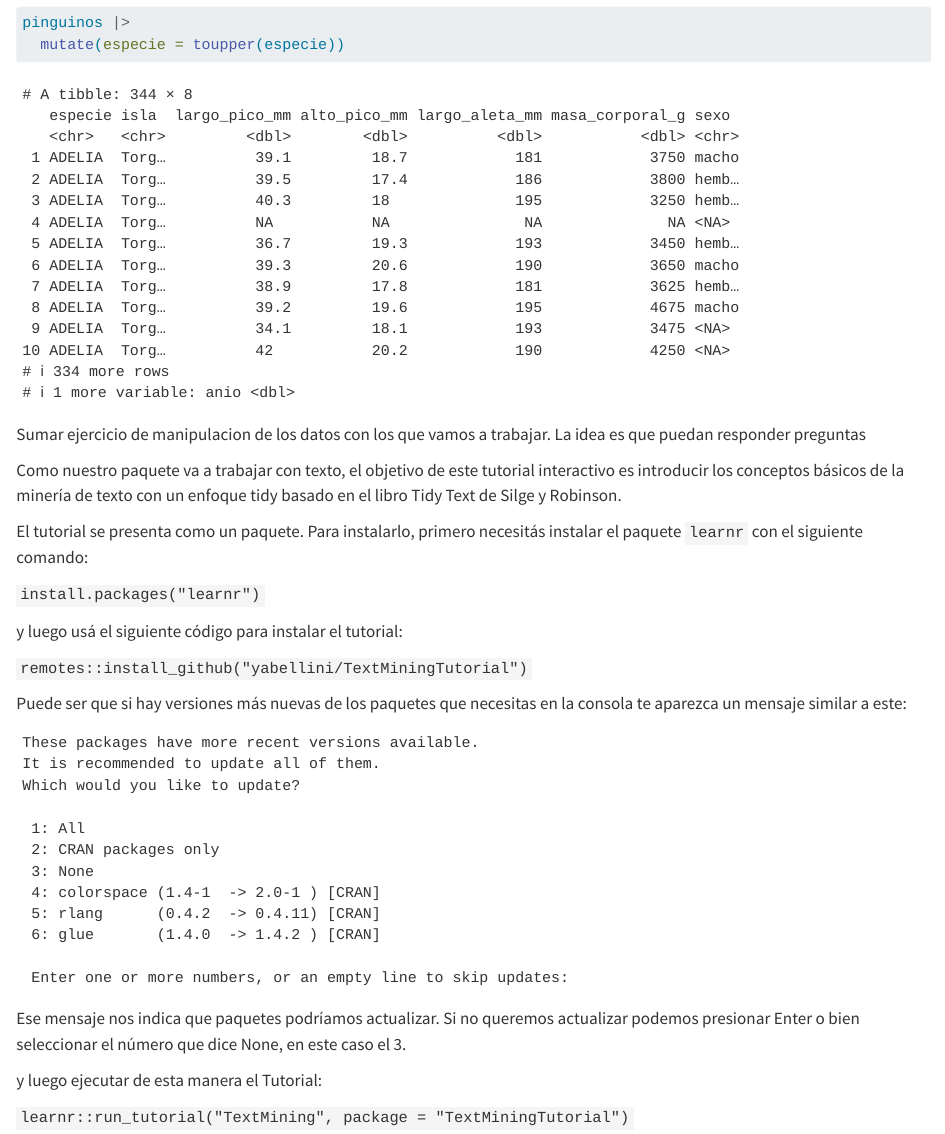
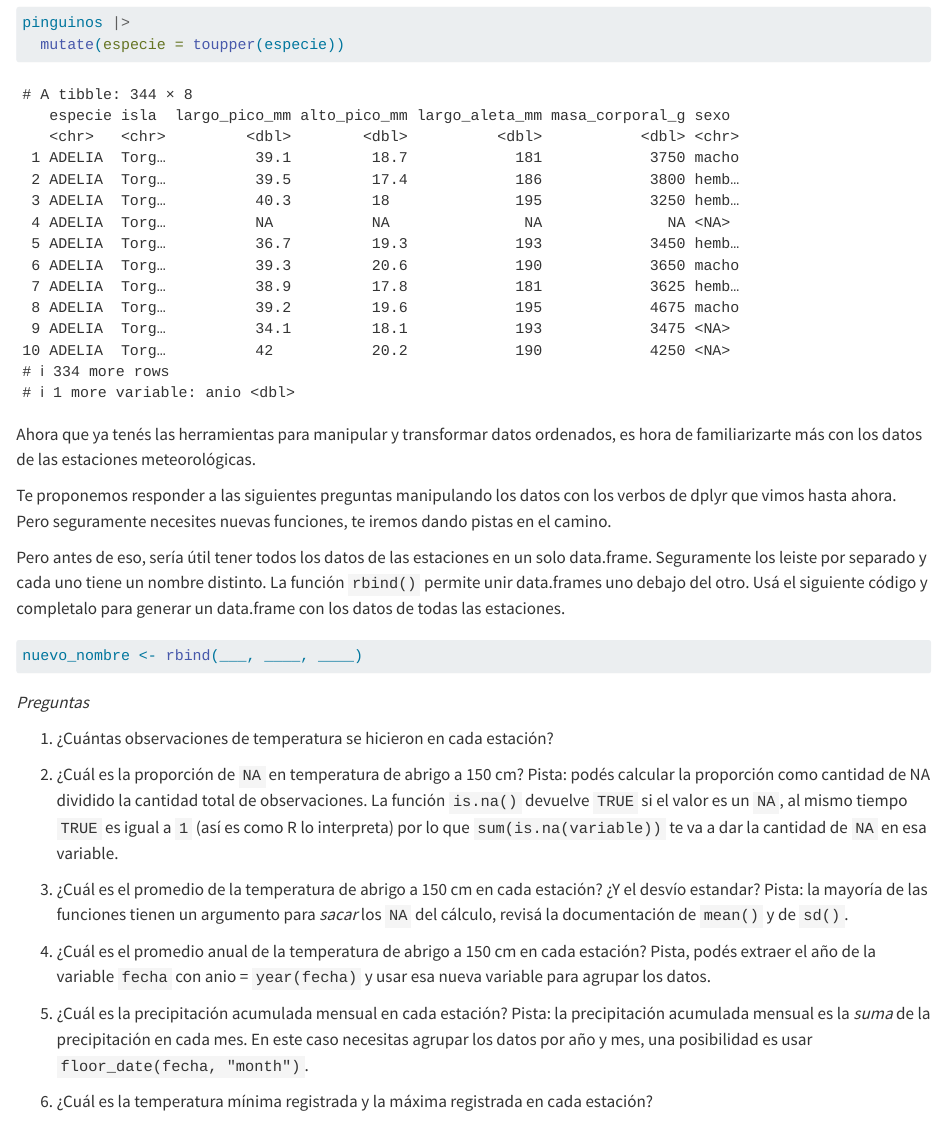
Before and after one commit to rse-r/intro-programacion, a Quarto document (03_manipulacion-1.qmd): the page in a window 1100 px wide, from 8780 px down. Rendered offline with R 4.5, knitr and Pandoc in place of Quarto, with nearby package versions.

Commit message:
Agrego ejercicios de manipulación

````diff
--- a/03_manipulacion-1.qmd
+++ b/03_manipulacion-1.qmd
@@ -250,44 +250,41 @@ pinguinos |>
 ```
 
 
-::: enconstruccion
-Sumar ejercicio de manipulacion de los datos con los que vamos a trabajar.
-La idea es que puedan responder preguntas
-:::
+::: ejercicio
 
-::: ejercicio
-Como nuestro paquete va a trabajar con texto, el objetivo de este tutorial interactivo es introducir los conceptos básicos de la minería de texto con un enfoque tidy basado en el libro Tidy Text de Silge y Robinson.
+Ahora que ya tenés las herramientas para manipular y transformar datos ordenados, es hora de familiarizarte más con los datos de las estaciones meteorológicas.
 
-El tutorial se presenta como un paquete. Para instalarlo, primero necesitás instalar el paquete `learnr` con el siguiente comando:
+Te proponemos responder a las siguientes preguntas manipulando los datos con los verbos de dplyr que vimos hasta ahora.
+Pero seguramente necesites nuevas funciones, te iremos dando pistas en el camino.
 
-`install.packages("learnr")`
+Pero antes de eso, sería útil tener todos los datos de las estaciones en un solo data.frame.
+Seguramente los leiste por separado y cada uno tiene un nombre distinto.
+La función `rbind()` permite unir data.frames uno debajo del otro.
+Usá el siguiente código y completalo para generar un data.frame con los datos de todas las estaciones.
 
-y luego usá el siguiente código para instalar el tutorial:
-
-`remotes::install_github("yabellini/TextMiningTutorial")`
-
-Puede ser que si hay versiones más nuevas de los paquetes que necesitas en la consola te aparezca un mensaje similar a este:
-
-```
-These packages have more recent versions available.
-It is recommended to update all of them.
-Which would you like to update?
-
- 1: All
- 2: CRAN packages only
- 3: None
- 4: colorspace (1.4-1  -> 2.0-1 ) [CRAN]
- 5: rlang      (0.4.2  -> 0.4.11) [CRAN]
- 6: glue       (1.4.0  -> 1.4.2 ) [CRAN]
-
- Enter one or more numbers, or an empty line to skip updates:
+```r
+nuevo_nombre <- rbind(___, ____, ____)
 
 ```
 
-Ese mensaje nos indica que paquetes podríamos actualizar. Si no queremos actualizar podemos presionar Enter o bien seleccionar el número que dice None, en este caso el 3.
+*Preguntas*
 
-y luego ejecutar de esta manera el Tutorial:
+1. ¿Cuántas observaciones de temperatura se hicieron en cada estación?
 
-`learnr::run_tutorial("TextMining", package = "TextMiningTutorial")`
+2. ¿Cuál es la proporción de `NA` en temperatura de abrigo a 150 cm? Pista: podés calcular la proporción como cantidad de NA dividido la cantidad total de observaciones.
+La función `is.na()` devuelve `TRUE` si el valor es un `NA`, al mismo tiempo `TRUE` es igual a `1` (así es como R lo interpreta) por lo que `sum(is.na(variable))` te va a dar la cantidad de `NA` en esa variable.
+
+3. ¿Cuál es el promedio de la temperatura de abrigo a 150 cm en cada estación? ¿Y el desvío estandar? Pista: la mayoría de las funciones tienen un argumento para *sacar* los `NA` del cálculo, revisá la documentación de `mean()` y de `sd()`.
+
+4. ¿Cuál es el promedio anual de la temperatura de abrigo a 150 cm en cada estación? Pista, podés extraer el año de la variable `fecha` con anio = `year(fecha)` y usar esa nueva variable para agrupar los datos.
+
+5. ¿Cuál es la precipitación acumulada mensual en cada estación? Pista: la precipitación acumulada mensual es la *suma* de la precipitación en cada mes.
+En este caso necesitas agrupar los datos por año y mes, una posibilidad es usar `floor_date(fecha, "month")`.
+
+6. ¿Cuál es la temperatura mínima registrada y la máxima registrada en cada estación?
+
+
+
+
 
 :::
````
